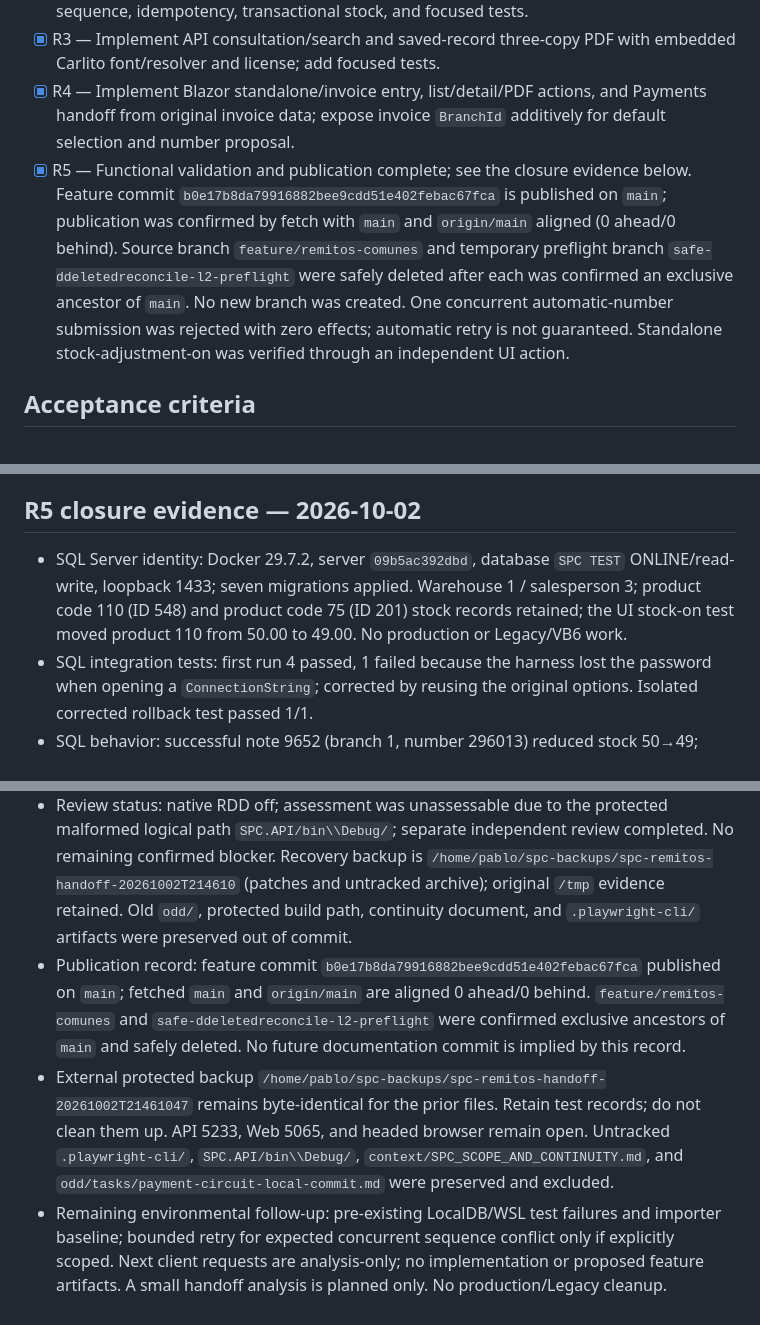
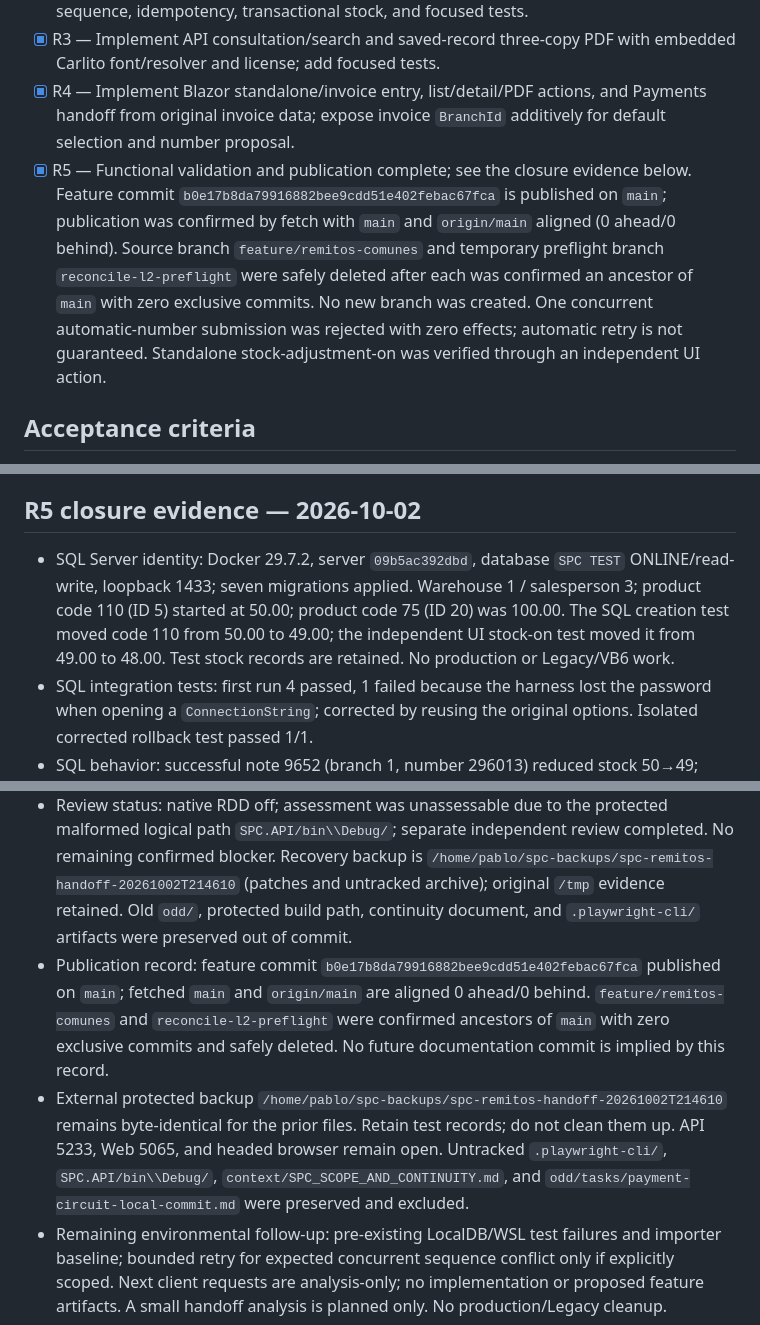
Before and after one commit to salamonepablo/spc-software, a Markdown page: odd/tasks/remitos-comunes.md, 3 parts joined by grey strips. Rendered like a GitHub page.

Commit message:
docs(remitos): correct recorded TEST identities and backup paths

```diff
--- a/odd/tasks/remitos-comunes.md
+++ b/odd/tasks/remitos-comunes.md
@@ -37,7 +37,7 @@ Deliver common delivery notes only: standalone creation, creation from an existi
 - [x] R2 — Implement atomic creation API: standalone/from-invoice command flow, per-branch sequence, idempotency, transactional stock, and focused tests.
 - [x] R3 — Implement API consultation/search and saved-record three-copy PDF with embedded Carlito font/resolver and license; add focused tests.
 - [x] R4 — Implement Blazor standalone/invoice entry, list/detail/PDF actions, and Payments handoff from original invoice data; expose invoice `BranchId` additively for default selection and number proposal.
-- [x] R5 — Functional validation and publication complete; see the closure evidence below. Feature commit `b0e17b8da79916882bee9cdd51e402febac67fca` is published on `main`; publication was confirmed by fetch with `main` and `origin/main` aligned (0 ahead/0 behind). Source branch `feature/remitos-comunes` and temporary preflight branch `safe-ddeletedreconcile-l2-preflight` were safely deleted after each was confirmed an exclusive ancestor of `main`. No new branch was created. One concurrent automatic-number submission was rejected with zero effects; automatic retry is not guaranteed. Standalone stock-adjustment-on was verified through an independent UI action.
+- [x] R5 — Functional validation and publication complete; see the closure evidence below. Feature commit `b0e17b8da79916882bee9cdd51e402febac67fca` is published on `main`; publication was confirmed by fetch with `main` and `origin/main` aligned (0 ahead/0 behind). Source branch `feature/remitos-comunes` and temporary preflight branch `reconcile-l2-preflight` were safely deleted after each was confirmed an ancestor of `main` with zero exclusive commits. No new branch was created. One concurrent automatic-number submission was rejected with zero effects; automatic retry is not guaranteed. Standalone stock-adjustment-on was verified through an independent UI action.
 
 ## Acceptance criteria
 - Duplicate branch/number is rejected, including concurrent attempts; idempotent retries return the original note without repeated stock effects.
@@ -67,7 +67,7 @@ Deliver common delivery notes only: standalone creation, creation from an existi
 
 ## R5 closure evidence — 2026-10-02
 
-- SQL Server identity: Docker 29.7.2, server `09b5ac392dbd`, database `SPC TEST` ONLINE/read-write, loopback 1433; seven migrations applied. Warehouse 1 / salesperson 3; product code 110 (ID 548) and product code 75 (ID 201) stock records retained; the UI stock-on test moved product 110 from 50.00 to 49.00. No production or Legacy/VB6 work.
+- SQL Server identity: Docker 29.7.2, server `09b5ac392dbd`, database `SPC TEST` ONLINE/read-write, loopback 1433; seven migrations applied. Warehouse 1 / salesperson 3; product code 110 (ID 5) started at 50.00; product code 75 (ID 20) was 100.00. The SQL creation test moved code 110 from 50.00 to 49.00; the independent UI stock-on test moved it from 49.00 to 48.00. Test stock records are retained. No production or Legacy/VB6 work.
 - SQL integration tests: first run 4 passed, 1 failed because the harness lost the password when opening a `ConnectionString`; corrected by reusing the original options. Isolated corrected rollback test passed 1/1.
 - SQL behavior: successful note 9652 (branch 1, number 296013) reduced stock 50→49; same-key replay returned the same note without advancing sequence (296014); same key with different content was rejected with zero effects. Duplicate manual number 67 was rejected with zero effects. Branch-isolation notes 9653/9654 used branch 1 number 296014 and branch 2 number 26445115. Three of four same-branch concurrent submissions succeeded (9655–9657; numbers 296015–296017); sequence advanced 296015→296018, with the rejected attempt leaving zero headers/details. No transparent retry guarantee is asserted.
 - Injected post-save rollback (9658): inside transaction header/detail counts were 1/1 and stock 49→48, sequence 296018→296019; after failure externally visible counts were 0/0 and stock/sequence returned to 49/296018.
@@ -76,8 +76,8 @@ Deliver common delivery notes only: standalone creation, creation from an existi
 - Runtime: API 5233, Web 5065, headed Chromium. An initial Web start against Production build output returned 500; restarting Development resolved it without code changes. Retained-key correction has source-based RED/GREEN evidence and 1 passing test; no component runner was available.
 - Final independent API build: 0 errors, 2 NU1903 warnings (incremental); Web build: 0 errors, 0 warnings (incremental). Earlier full clean builds had 28/1 warnings. Focused tests: 27 passed, 5 SQL-skipped. Full suite: 333 passed, 5 skipped, 2 pre-existing LocalDB/WSL failures. Importer baseline remains unbuildable (clean 203 errors vs working 199); not rerun or repaired. `git diff --check` passed.
 - Review status: native RDD off; assessment was unassessable due to the protected malformed logical path `SPC.API/bin\\Debug/`; separate independent review completed. No remaining confirmed blocker. Recovery backup is `/home/pablo/spc-backups/spc-remitos-handoff-20261002T214610` (patches and untracked archive); original `/tmp` evidence retained. Old `odd/`, protected build path, continuity document, and `.playwright-cli/` artifacts were preserved out of commit.
-- Publication record: feature commit `b0e17b8da79916882bee9cdd51e402febac67fca` published on `main`; fetched `main` and `origin/main` are aligned 0 ahead/0 behind. `feature/remitos-comunes` and `safe-ddeletedreconcile-l2-preflight` were confirmed exclusive ancestors of `main` and safely deleted. No future documentation commit is implied by this record.
-- External protected backup `/home/pablo/spc-backups/spc-remitos-handoff-20261002T21461047` remains byte-identical for the prior files. Retain test records; do not clean them up. API 5233, Web 5065, and headed browser remain open. Untracked `.playwright-cli/`, `SPC.API/bin\\Debug/`, `context/SPC_SCOPE_AND_CONTINUITY.md`, and `odd/tasks/payment-circuit-local-commit.md` were preserved and excluded.
+- Publication record: feature commit `b0e17b8da79916882bee9cdd51e402febac67fca` published on `main`; fetched `main` and `origin/main` are aligned 0 ahead/0 behind. `feature/remitos-comunes` and `reconcile-l2-preflight` were confirmed ancestors of `main` with zero exclusive commits and safely deleted. No future documentation commit is implied by this record.
+- External protected backup `/home/pablo/spc-backups/spc-remitos-handoff-20261002T214610` remains byte-identical for the prior files. Retain test records; do not clean them up. API 5233, Web 5065, and headed browser remain open. Untracked `.playwright-cli/`, `SPC.API/bin\\Debug/`, `context/SPC_SCOPE_AND_CONTINUITY.md`, and `odd/tasks/payment-circuit-local-commit.md` were preserved and excluded.
 - Remaining environmental follow-up: pre-existing LocalDB/WSL test failures and importer baseline; bounded retry for expected concurrent sequence conflict only if explicitly scoped. Next client requests are analysis-only; no implementation or proposed feature artifacts. A small handoff analysis is planned only. No production/Legacy cleanup.
 
 ## Progress
```
Also changed, not shown: context/current_session.md (+2 -2 lines), context/session_2026-10.md (+2 -2 lines).
